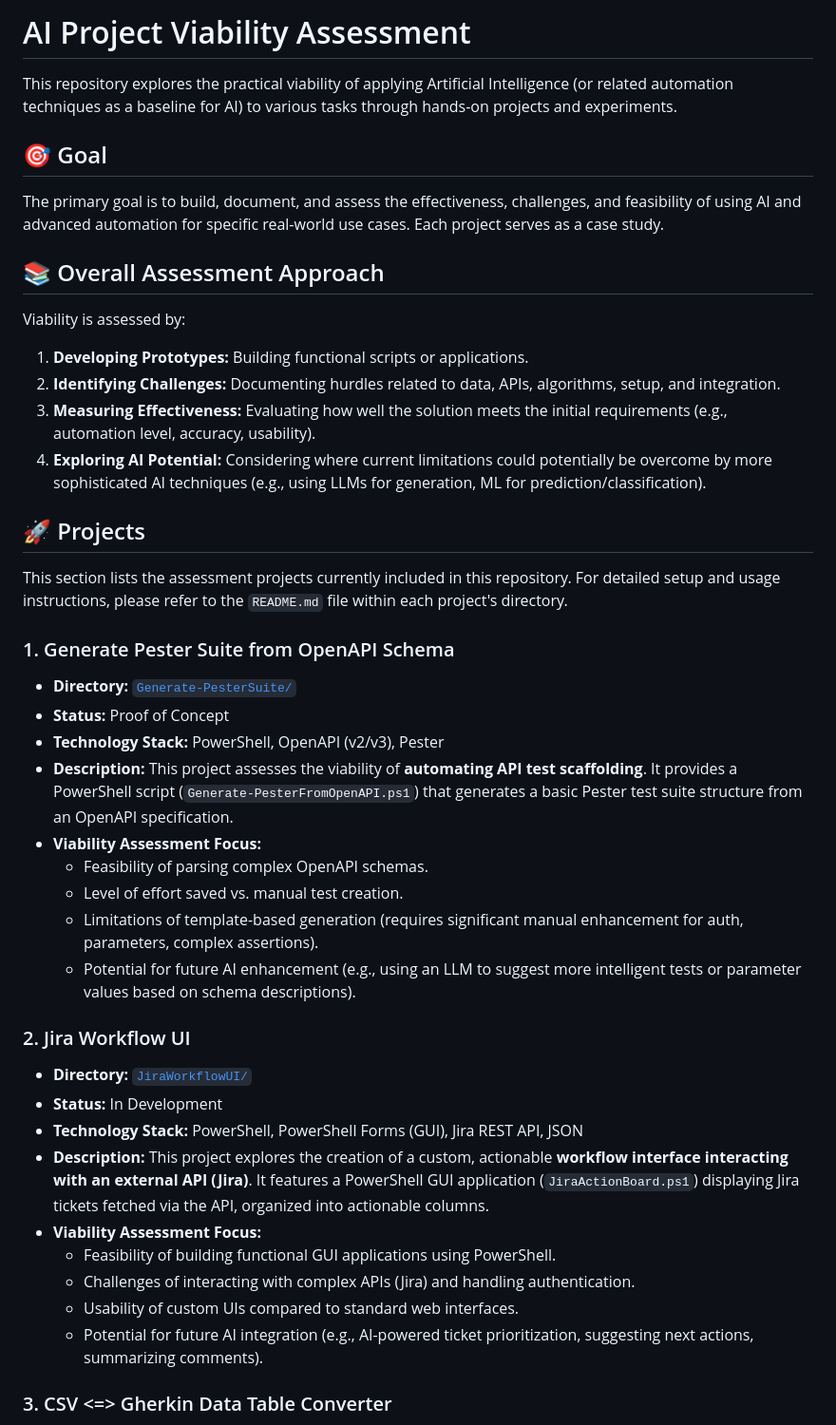
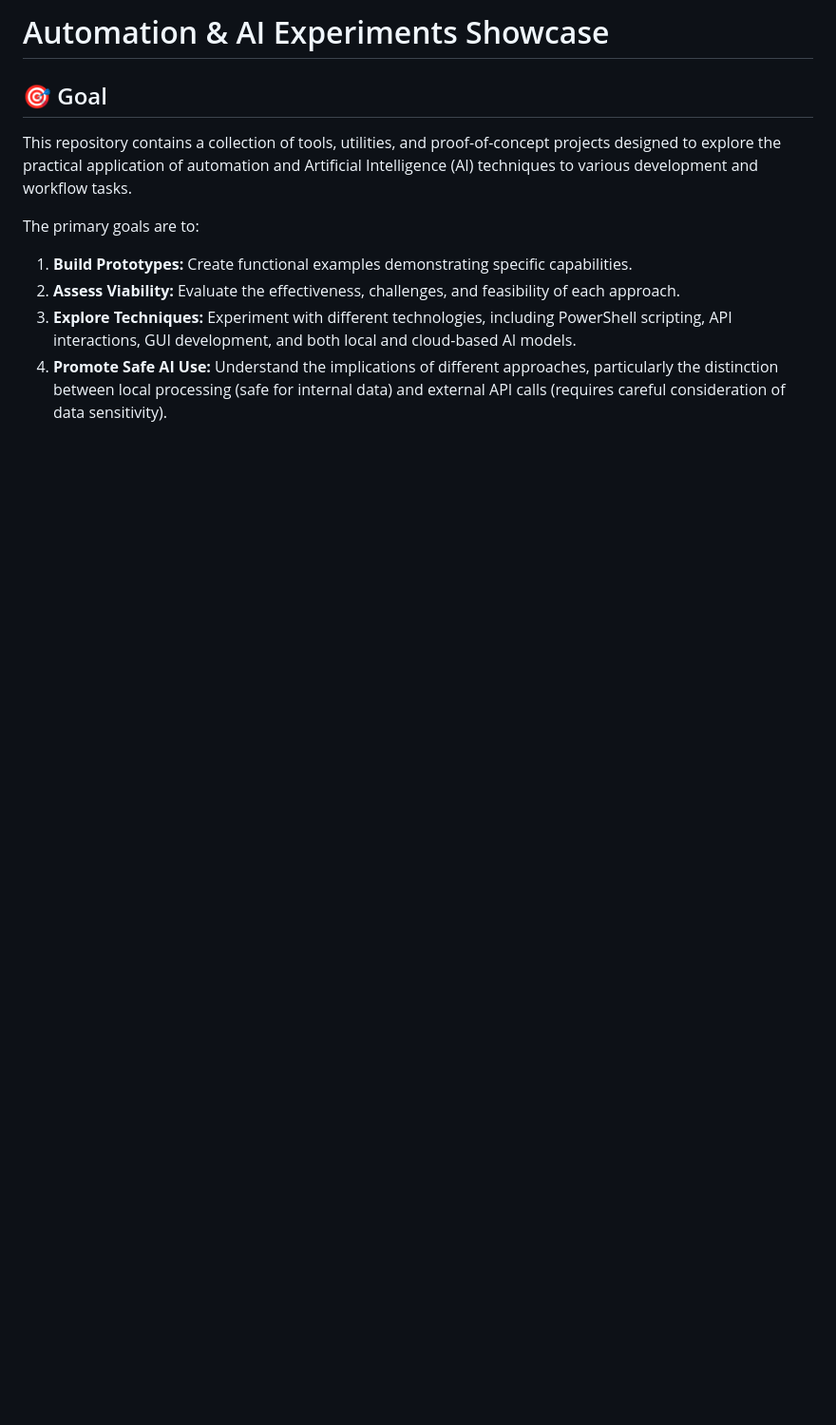
Before and after one commit to apeckdev/AI-Projects, a Markdown page: README.md, the part around the change printed below. Shown: that part at 95% size. Drawn GitHub-style; blank space fills up the shorter version.

```diff
--- a/README.md
+++ b/README.md
@@ -1,47 +1,13 @@
-# AI Project Viability Assessment
-
-This repository explores the practical viability of applying Artificial Intelligence (or related automation techniques as a baseline for AI) to various tasks through hands-on projects and experiments.
+# Automation & AI Experiments Showcase
 
 ## 🎯 Goal
 
-The primary goal is to build, document, and assess the effectiveness, challenges, and feasibility of using AI and advanced automation for specific real-world use cases. Each project serves as a case study.
+This repository contains a collection of tools, utilities, and proof-of-concept projects designed to explore the practical application of automation and Artificial Intelligence (AI) techniques to various development and workflow tasks.
 
-## 📚 Overall Assessment Approach
+The primary goals are to:
 
-Viability is assessed by:
+1.  **Build Prototypes:** Create functional examples demonstrating specific capabilities.
+2.  **Assess Viability:** Evaluate the effectiveness, challenges, and feasibility of each approach.
+3.  **Explore Techniques:** Experiment with different technologies, including PowerShell scripting, API interactions, GUI development, and both local and cloud-based AI models.
+4.  **Promote Safe AI Use:** Understand the implications of different approaches, particularly the distinction between local processing (safe for internal data) and external API calls (requires careful consideration of data sensitivity).
 
-1.  **Developing Prototypes:** Building functional scripts or applications.
-2.  **Identifying Challenges:** Documenting hurdles related to data, APIs, algorithms, setup, and integration.
-3.  **Measuring Effectiveness:** Evaluating how well the solution meets the initial requirements (e.g., automation level, accuracy, usability).
-4.  **Exploring AI Potential:** Considering where current limitations could potentially be overcome by more sophisticated AI techniques (e.g., using LLMs for generation, ML for prediction/classification).
-
-## 🚀 Projects
-
-This section lists the assessment projects currently included in this repository. For detailed setup and usage instructions, please refer to the `README.md` file within each project's directory.
-
-### 1. Generate Pester Suite from OpenAPI Schema
-
-*   **Directory:** [`Generate-PesterSuite/`](./Generate-PesterSuite/)
-*   **Status:** Proof of Concept
-*   **Technology Stack:** PowerShell, OpenAPI (v2/v3), Pester
-*   **Description:** This project assesses the viability of **automating API test scaffolding**. It provides a PowerShell script (`Generate-PesterFromOpenAPI.ps1`) that generates a basic Pester test suite structure from an OpenAPI specification.
-*   **Viability Assessment Focus:**
-    *   Feasibility of parsing complex OpenAPI schemas.
-    *   Level of effort saved vs. manual test creation.
-    *   Limitations of template-based generation (requires significant manual enhancement for auth, parameters, complex assertions).
-    *   Potential for future AI enhancement (e.g., using an LLM to suggest more intelligent tests or parameter values based on schema descriptions).
-
-### 2. Jira Workflow UI
-
-*   **Directory:** [`JiraWorkflowUI/`](./JiraWorkflowUI/)
-*   **Status:** In Development
-*   **Technology Stack:** PowerShell, PowerShell Forms (GUI), Jira REST API, JSON
-*   **Description:** This project explores the creation of a custom, actionable **workflow interface interacting with an external API (Jira)**. It features a PowerShell GUI application (`JiraActionBoard.ps1`) displaying Jira tickets fetched via the API, organized into actionable columns.
-*   **Viability Assessment Focus:**
-    *   Feasibility of building functional GUI applications using PowerShell.
-    *   Challenges of interacting with complex APIs (Jira) and handling authentication.
-    *   Usability of custom UIs compared to standard web interfaces.
-    *   Potential for future AI integration (e.g., AI-powered ticket prioritization, suggesting next actions, summarizing comments).
-
-### 3. CSV <=> Gherkin Data Table Converter
-
```
Also changed, not shown: other parts of README.md (+70 -33 lines).
